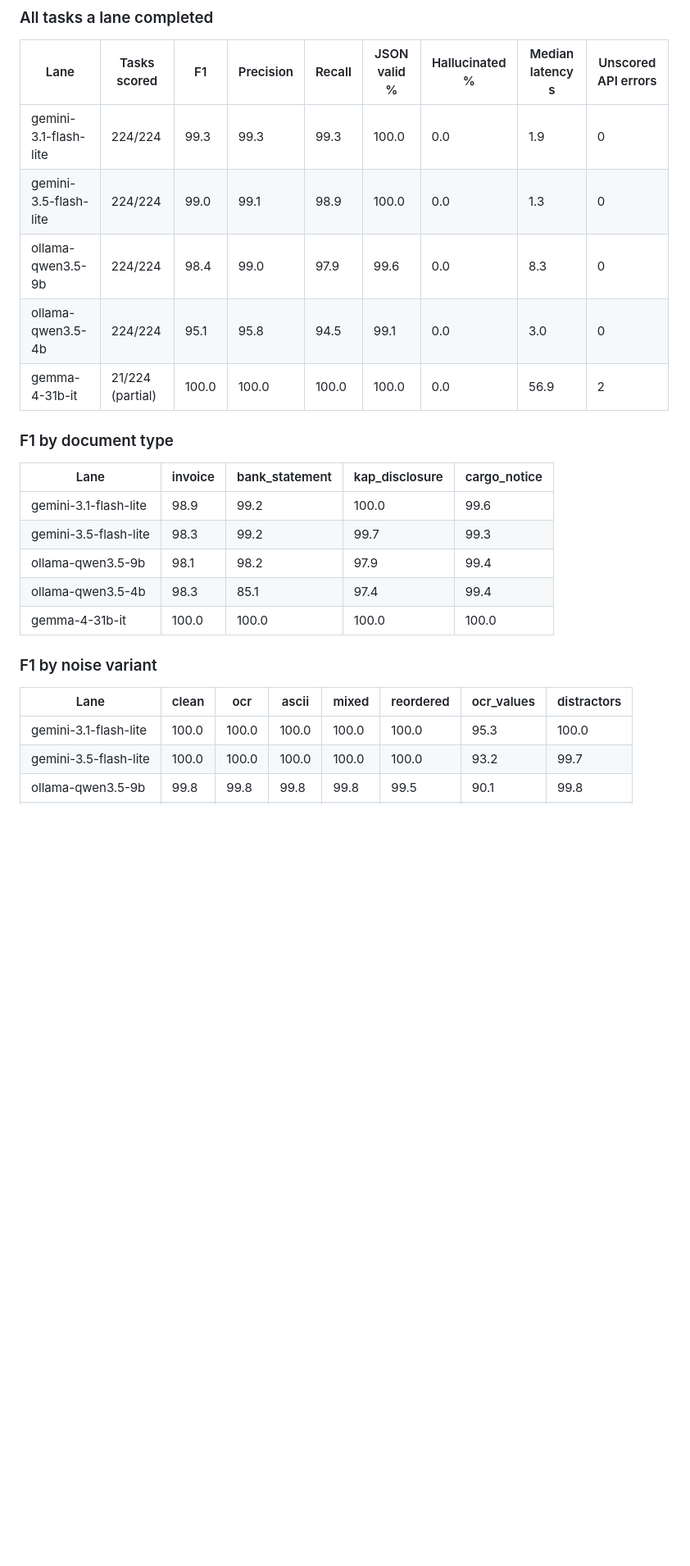
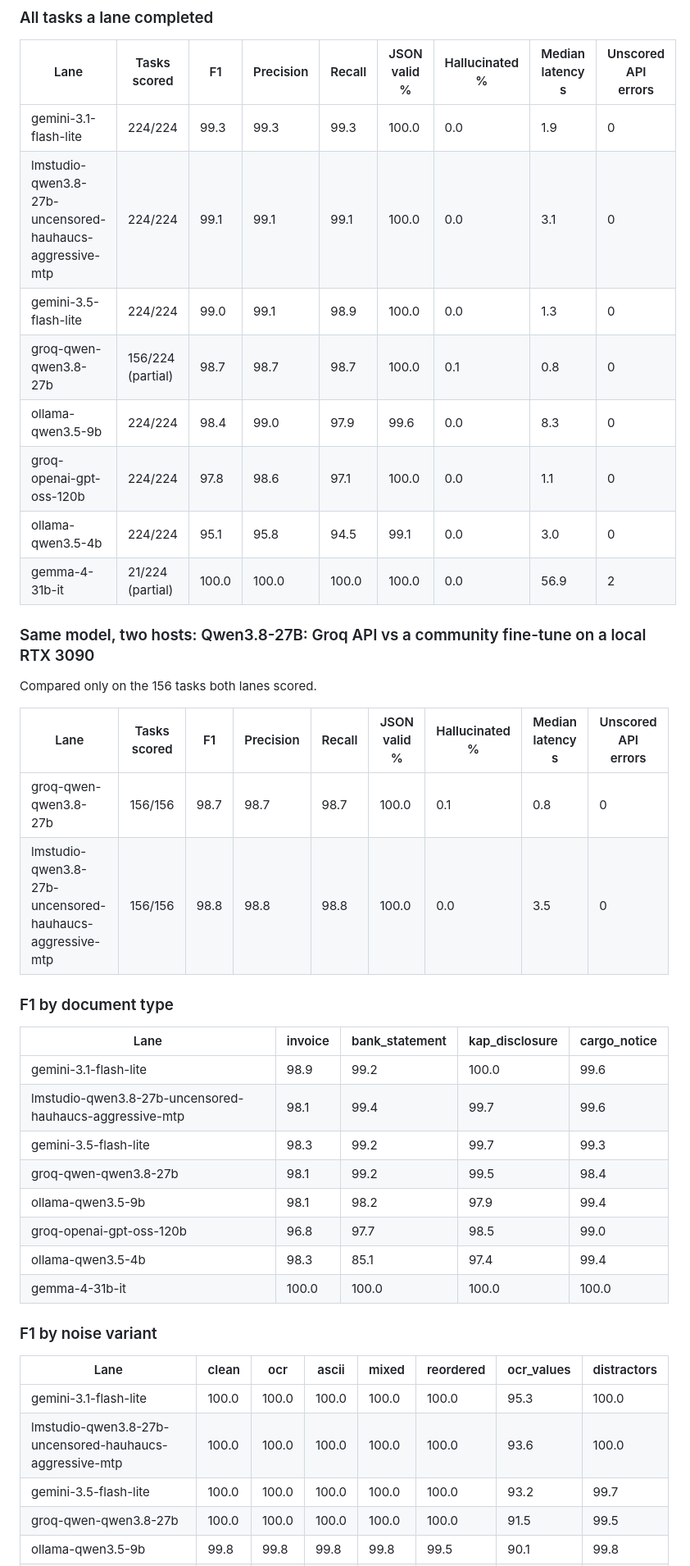
Before and after one commit to oguzhanozfe/tr-extract-bench, a Markdown page: README.md, the part around one of its changes. Shown at 82% size. Drawn GitHub-style; blank space fills up the shorter version.

```diff
--- a/README.md
+++ b/README.md
@@ -151,18 +169,33 @@ Base document 00 of each type in every variant. Every lane ran this sample first
 | Lane | Tasks scored | F1 | Precision | Recall | JSON valid % | Hallucinated % | Median latency s | Unscored API errors |
 |---|---|---|---|---|---|---|---|---|
 | gemini-3.1-flash-lite | 224/224 | 99.3 | 99.3 | 99.3 | 100.0 | 0.0 | 1.9 | 0 |
+| lmstudio-qwen3.8-27b-uncensored-hauhaucs-aggressive-mtp | 224/224 | 99.1 | 99.1 | 99.1 | 100.0 | 0.0 | 3.1 | 0 |
 | gemini-3.5-flash-lite | 224/224 | 99.0 | 99.1 | 98.9 | 100.0 | 0.0 | 1.3 | 0 |
+| groq-qwen-qwen3.8-27b | 156/224 (partial) | 98.7 | 98.7 | 98.7 | 100.0 | 0.1 | 0.8 | 0 |
 | ollama-qwen3.5-9b | 224/224 | 98.4 | 99.0 | 97.9 | 99.6 | 0.0 | 8.3 | 0 |
+| groq-openai-gpt-oss-120b | 224/224 | 97.8 | 98.6 | 97.1 | 100.0 | 0.0 | 1.1 | 0 |
 | ollama-qwen3.5-4b | 224/224 | 95.1 | 95.8 | 94.5 | 99.1 | 0.0 | 3.0 | 0 |
 | gemma-4-31b-it | 21/224 (partial) | 100.0 | 100.0 | 100.0 | 100.0 | 0.0 | 56.9 | 2 |
+
+### Same model, two hosts: Qwen3.8-27B: Groq API vs a community fine-tune on a local RTX 3090
+
+Compared only on the 156 tasks both lanes scored.
+
+| Lane | Tasks scored | F1 | Precision | Recall | JSON valid % | Hallucinated % | Median latency s | Unscored API errors |
+|---|---|---|---|---|---|---|---|---|
+| groq-qwen-qwen3.8-27b | 156/156 | 98.7 | 98.7 | 98.7 | 100.0 | 0.1 | 0.8 | 0 |
+| lmstudio-qwen3.8-27b-uncensored-hauhaucs-aggressive-mtp | 156/156 | 98.8 | 98.8 | 98.8 | 100.0 | 0.0 | 3.5 | 0 |
 
 ### F1 by document type
 
 | Lane | invoice | bank_statement | kap_disclosure | cargo_notice |
 |---|---|---|---|---|
 | gemini-3.1-flash-lite | 98.9 | 99.2 | 100.0 | 99.6 |
+| lmstudio-qwen3.8-27b-uncensored-hauhaucs-aggressive-mtp | 98.1 | 99.4 | 99.7 | 99.6 |
 | gemini-3.5-flash-lite | 98.3 | 99.2 | 99.7 | 99.3 |
+| groq-qwen-qwen3.8-27b | 98.1 | 99.2 | 99.5 | 98.4 |
 | ollama-qwen3.5-9b | 98.1 | 98.2 | 97.9 | 99.4 |
+| groq-openai-gpt-oss-120b | 96.8 | 97.7 | 98.5 | 99.0 |
 | ollama-qwen3.5-4b | 98.3 | 85.1 | 97.4 | 99.4 |
 | gemma-4-31b-it | 100.0 | 100.0 | 100.0 | 100.0 |
 
@@ -171,5 +204,7 @@ Base document 00 of each type in every variant. Every lane ran this sample first
 | Lane | clean | ocr | ascii | mixed | reordered | ocr_values | distractors |
 |---|---|---|---|---|---|---|---|
 | gemini-3.1-flash-lite | 100.0 | 100.0 | 100.0 | 100.0 | 100.0 | 95.3 | 100.0 |
+| lmstudio-qwen3.8-27b-uncensored-hauhaucs-aggressive-mtp | 100.0 | 100.0 | 100.0 | 100.0 | 100.0 | 93.6 | 100.0 |
 | gemini-3.5-flash-lite | 100.0 | 100.0 | 100.0 | 100.0 | 100.0 | 93.2 | 99.7 |
+| groq-qwen-qwen3.8-27b | 100.0 | 100.0 | 100.0 | 100.0 | 100.0 | 91.5 | 99.5 |
 | ollama-qwen3.5-9b | 99.8 | 99.8 | 99.8 | 99.8 | 99.5 | 90.1 | 99.8 |
```
Also changed, not shown: other parts of README.md (+36 -12 lines), results/leaderboard.md (+22 -1 lines), docs/screenshot.png, 8 other files.
